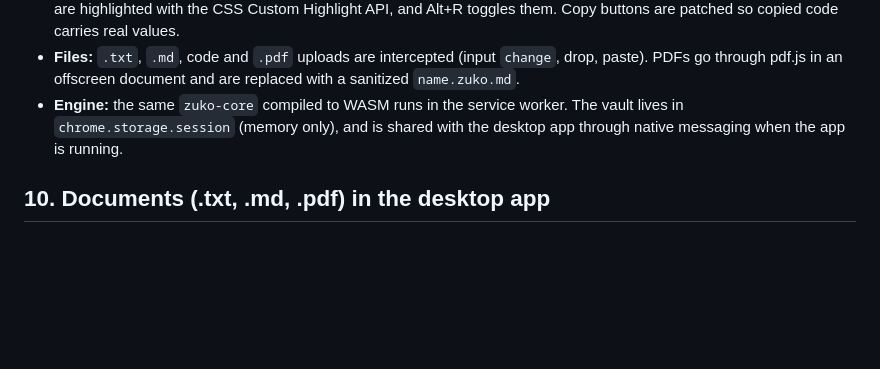
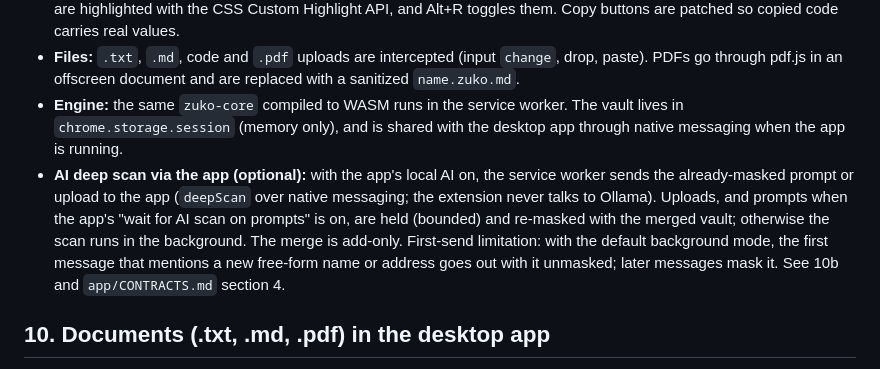
Before and after one commit to AuvroIslam/Zuko, a Markdown page: plan.md, the part around the change. GitHub-like rendering; blank space fills up the shorter version.

```diff
--- a/plan.md
+++ b/plan.md
@@ -235,6 +235,7 @@ Evaluation order: **self-protection → deny → taint invariants → ask → ri
 - **Display:** a MutationObserver rewrites only text-node values, turning placeholders back into real values. Restored values are highlighted with the CSS Custom Highlight API, and Alt+R toggles them. Copy buttons are patched so copied code carries real values.
 - **Files:** `.txt`, `.md`, code and `.pdf` uploads are intercepted (input `change`, drop, paste). PDFs go through pdf.js in an offscreen document and are replaced with a sanitized `name.zuko.md`.
 - **Engine:** the same `zuko-core` compiled to WASM runs in the service worker. The vault lives in `chrome.storage.session` (memory only), and is shared with the desktop app through native messaging when the app is running.
+- **AI deep scan via the app (optional):** with the app's local AI on, the service worker sends the already-masked prompt or upload to the app (`deepScan` over native messaging; the extension never talks to Ollama). Uploads, and prompts when the app's "wait for AI scan on prompts" is on, are held (bounded) and re-masked with the merged vault; otherwise the scan runs in the background. The merge is add-only. First-send limitation: with the default background mode, the first message that mentions a new free-form name or address goes out with it unmasked; later messages mask it. See 10b and `app/CONTRACTS.md` section 4.
 
 ## 10. Documents (.txt, .md, .pdf) in the desktop app
 - Drop a file on the Zuko island. Zuko scans it, lists the findings and writes a sanitized copy (`name.zuko.md`), which you can paste or upload anywhere.
```
Also changed, not shown: extension/README.md (+19 -0 lines).
